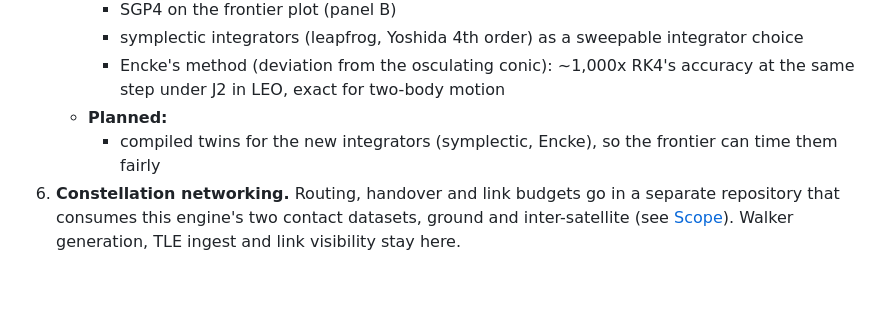
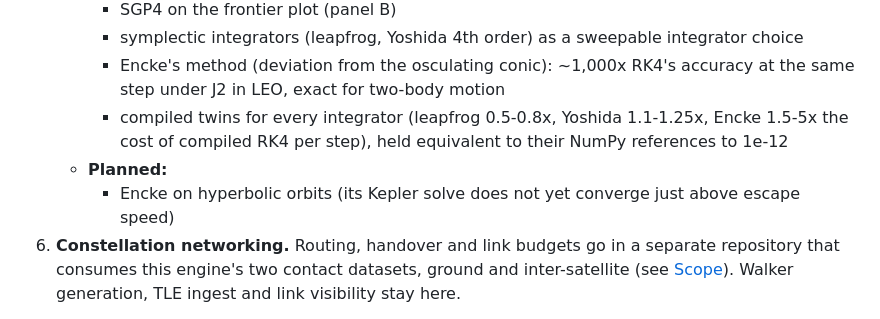
Before and after one commit to Antsstar/Orbit_Mechanics, a Markdown page: README.md, the part around the change. GitHub-like rendering; blank space fills up the shorter version.

Commit message:
docs: Encke's hyperbolic limitation, and the integrator twins on the README roadmap
Co-Authored-By: Claude Opus 5.5 <noreply@anthropic.com>

```diff
--- a/README.md
+++ b/README.md
@@ -851,8 +851,10 @@ Ordered so that each stage makes the next one safe rather than merely possible.
      - symplectic integrators (leapfrog, Yoshida 4th order) as a sweepable integrator choice
      - Encke's method (deviation from the osculating conic): ~1,000x RK4's accuracy at the same step
        under J2 in LEO, exact for two-body motion
+     - compiled twins for every integrator (leapfrog 0.5-0.8x, Yoshida 1.1-1.25x, Encke 1.5-5x the cost
+       of compiled RK4 per step), held equivalent to their NumPy references to 1e-12
    - **Planned:**
-     - compiled twins for the new integrators (symplectic, Encke), so the frontier can time them fairly
+     - Encke on hyperbolic orbits (its Kepler solve does not yet converge just above escape speed)
 6. **Constellation networking.** Routing, handover and link budgets go in a separate repository
    that consumes this engine's two contact datasets, ground and inter-satellite (see
    [Scope](#scope-where-this-project-stops)). Walker generation, TLE ingest and link visibility stay
```
Also changed, not shown: docs/module-reference.md (+1 -1 lines).
